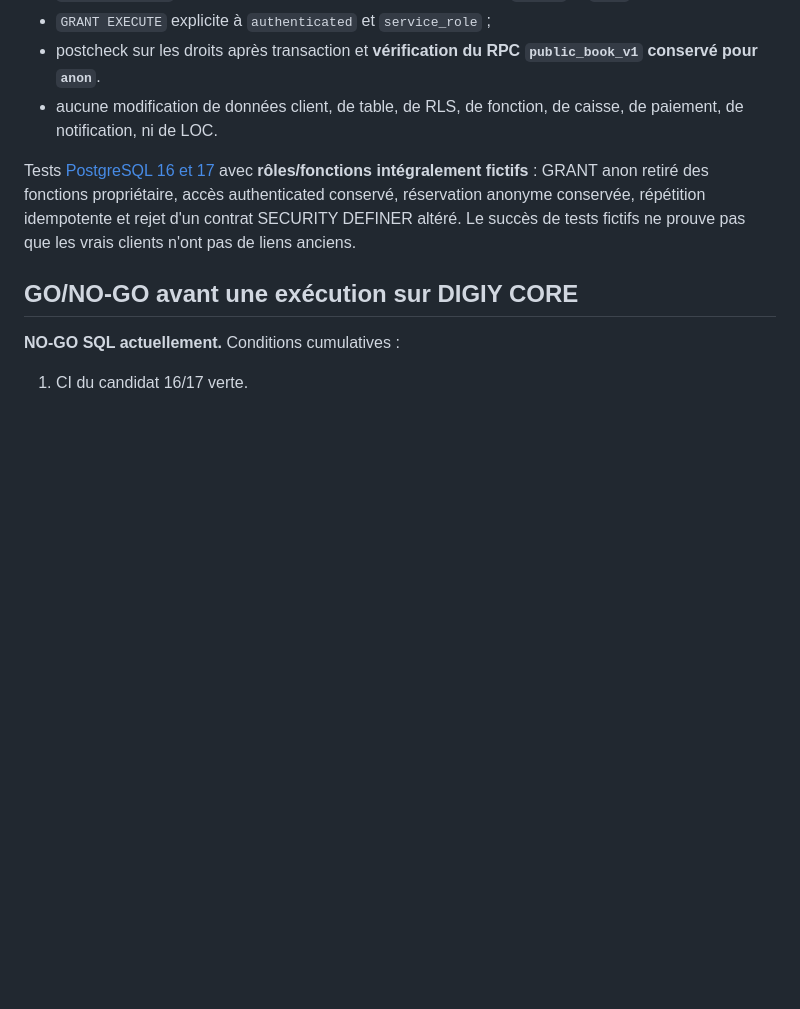
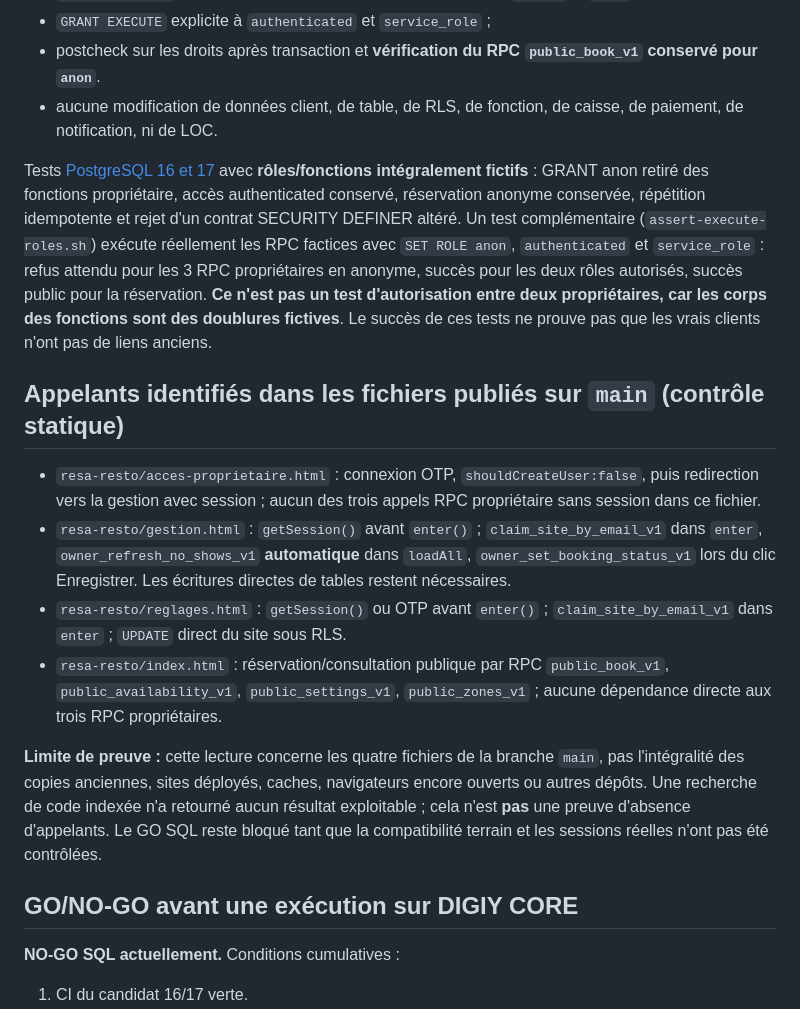
Before and after one commit to BEAUVILLE/digiy-resto, a Markdown page: docs/audits/RESA_RESTO_V31_OWNER_RPC_AUDIT_2026-10-09.md, the part around the change. Drawn GitHub-style; blank space fills up the shorter version.

Commit message:
docs(RESTO V31): document actual call sites, legacy gap and role-switch test scope

```diff
--- a/docs/audits/RESA_RESTO_V31_OWNER_RPC_AUDIT_2026-10-09.md
+++ b/docs/audits/RESA_RESTO_V31_OWNER_RPC_AUDIT_2026-10-09.md
@@ -38,7 +38,16 @@ Voir [supabase/candidates/RESA_RESTO_OWNER_RPC_V31_CANDIDATE.sql](../../supabase
 - postcheck sur les droits après transaction et **vérification du RPC `public_book_v1` conservé pour `anon`**.
 - aucune modification de données client, de table, de RLS, de fonction, de caisse, de paiement, de notification, ni de LOC.
 
-Tests [PostgreSQL 16 et 17](../../tests/resa-resto-v31) avec **rôles/fonctions intégralement fictifs** : GRANT anon retiré des fonctions propriétaire, accès authenticated conservé, réservation anonyme conservée, répétition idempotente et rejet d'un contrat SECURITY DEFINER altéré. Le succès de tests fictifs ne prouve pas que les vrais clients n'ont pas de liens anciens.
+Tests [PostgreSQL 16 et 17](../../tests/resa-resto-v31) avec **rôles/fonctions intégralement fictifs** : GRANT anon retiré des fonctions propriétaire, accès authenticated conservé, réservation anonyme conservée, répétition idempotente et rejet d'un contrat SECURITY DEFINER altéré. Un test complémentaire (`assert-execute-roles.sh`) exécute réellement les RPC factices avec `SET ROLE anon`, `authenticated` et `service_role` : refus attendu pour les 3 RPC propriétaires en anonyme, succès pour les deux rôles autorisés, succès public pour la réservation. **Ce n'est pas un test d'autorisation entre deux propriétaires, car les corps des fonctions sont des doublures fictives**. Le succès de ces tests ne prouve pas que les vrais clients n'ont pas de liens anciens.
+
+## Appelants identifiés dans les fichiers publiés sur `main` (contrôle statique)
+
+- `resa-resto/acces-proprietaire.html` : connexion OTP, `shouldCreateUser:false`, puis redirection vers la gestion avec session ; aucun des trois appels RPC propriétaire sans session dans ce fichier.
+- `resa-resto/gestion.html` : `getSession()` avant `enter()` ; `claim_site_by_email_v1` dans `enter`, `owner_refresh_no_shows_v1` **automatique** dans `loadAll`, `owner_set_booking_status_v1` lors du clic Enregistrer. Les écritures directes de tables restent nécessaires.
+- `resa-resto/reglages.html` : `getSession()` ou OTP avant `enter()` ; `claim_site_by_email_v1` dans `enter` ; `UPDATE` direct du site sous RLS.
+- `resa-resto/index.html` : réservation/consultation publique par RPC `public_book_v1`, `public_availability_v1`, `public_settings_v1`, `public_zones_v1` ; aucune dépendance directe aux trois RPC propriétaires.
+
+**Limite de preuve :** cette lecture concerne les quatre fichiers de la branche `main`, pas l'intégralité des copies anciennes, sites déployés, caches, navigateurs encore ouverts ou autres dépôts. Une recherche de code indexée n'a retourné aucun résultat exploitable ; cela n'est **pas** une preuve d'absence d'appelants. Le GO SQL reste bloqué tant que la compatibilité terrain et les sessions réelles n'ont pas été contrôlées.
 
 ## GO/NO-GO avant une exécution sur DIGIY CORE
 
```
